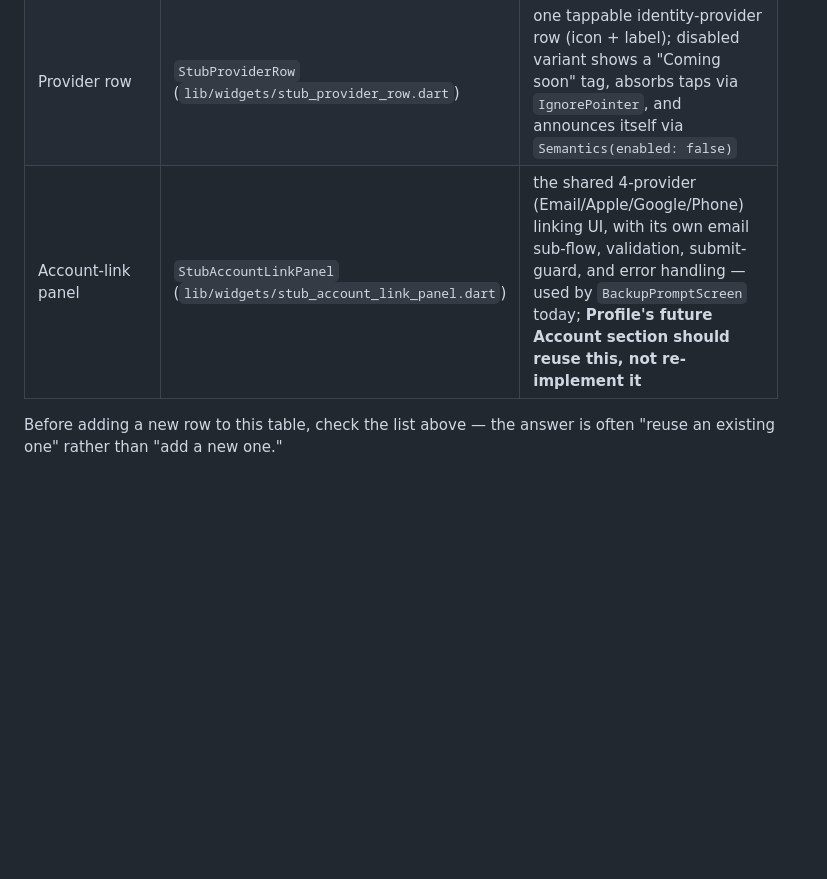
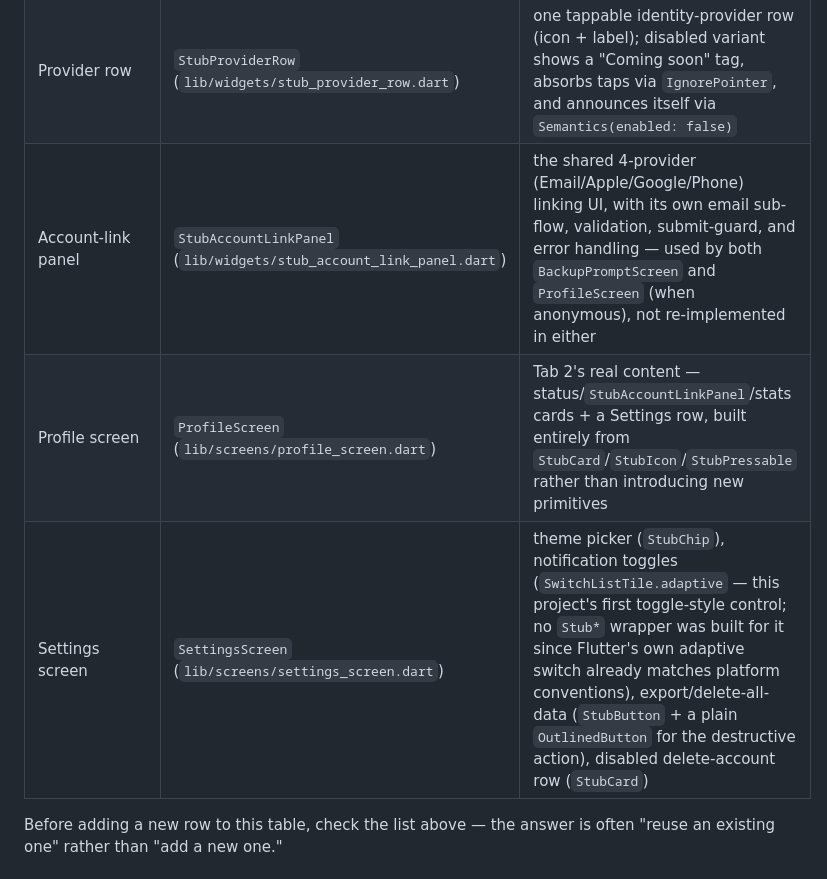
Before and after one commit to john-casildo/Stub, a Markdown page: CLAUDE.md, the part around one of its changes. Drawn GitHub-style; blank space fills up the shorter version.

```diff
--- a/CLAUDE.md
+++ b/CLAUDE.md
@@ -411,7 +438,9 @@ everywhere that pattern appears.**
 | Currency formatting | `formatCurrency` (`lib/util/currency.dart`) | thousands separators, negative-safe; used everywhere a screen displays a dollar amount |
 | Period picker | `StubPeriodPicker` (`lib/widgets/stub_period_picker.dart`) | weekly/monthly/yearly/custom via `StubChip`s; custom reveals start/end `StubFieldRow`s wired to `showDatePicker`; used by `AddCategoryScreen` |
 | Provider row | `StubProviderRow` (`lib/widgets/stub_provider_row.dart`) | one tappable identity-provider row (icon + label); disabled variant shows a "Coming soon" tag, absorbs taps via `IgnorePointer`, and announces itself via `Semantics(enabled: false)` |
-| Account-link panel | `StubAccountLinkPanel` (`lib/widgets/stub_account_link_panel.dart`) | the shared 4-provider (Email/Apple/Google/Phone) linking UI, with its own email sub-flow, validation, submit-guard, and error handling — used by `BackupPromptScreen` today; **Profile's future Account section should reuse this, not re-implement it** |
+| Account-link panel | `StubAccountLinkPanel` (`lib/widgets/stub_account_link_panel.dart`) | the shared 4-provider (Email/Apple/Google/Phone) linking UI, with its own email sub-flow, validation, submit-guard, and error handling — used by both `BackupPromptScreen` and `ProfileScreen` (when anonymous), not re-implemented in either |
+| Profile screen | `ProfileScreen` (`lib/screens/profile_screen.dart`) | Tab 2's real content — status/`StubAccountLinkPanel`/stats cards + a Settings row, built entirely from `StubCard`/`StubIcon`/`StubPressable` rather than introducing new primitives |
+| Settings screen | `SettingsScreen` (`lib/screens/settings_screen.dart`) | theme picker (`StubChip`), notification toggles (`SwitchListTile.adaptive` — this project's first toggle-style control; no `Stub*` wrapper was built for it since Flutter's own adaptive switch already matches platform conventions), export/delete-all-data (`StubButton` + a plain `OutlinedButton` for the destructive action), disabled delete-account row (`StubCard`) |
 
 Before adding a new row to this table, check the list above — the answer is
 often "reuse an existing one" rather than "add a new one."
```
Also changed, not shown: other parts of CLAUDE.md (+51 -24 lines).
